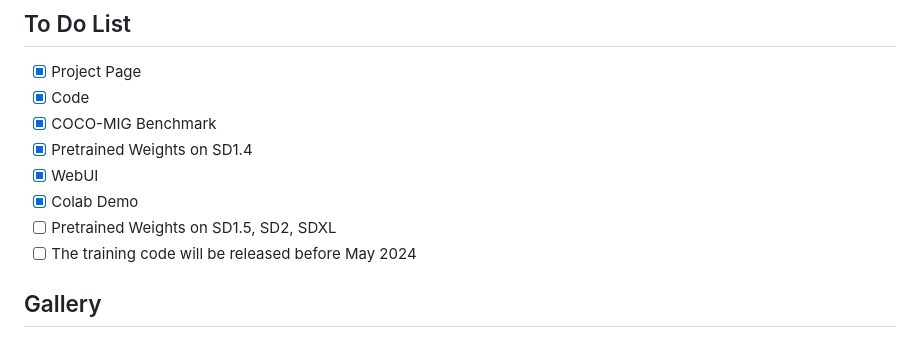
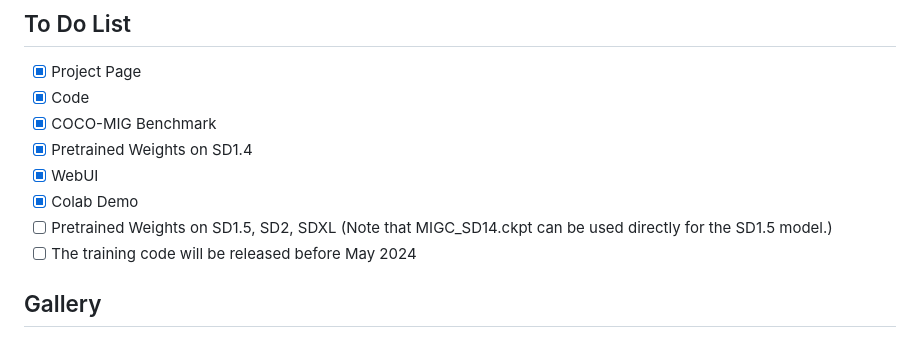
Before and after one commit to limuloo/MIGC, a Markdown page: README.md, the part around the change. Drawn GitHub-style.

Commit message:
upd readme

```diff
--- a/README.md
+++ b/README.md
@@ -14,7 +14,7 @@
 - [x] Pretrained Weights on SD1.4
 - [x] WebUI
 - [x] Colab Demo
-- [ ] Pretrained Weights on SD1.5, SD2, SDXL
+- [ ] Pretrained Weights on SD1.5, SD2, SDXL (Note that MIGC_SD14.ckpt can be used directly for the SD1.5 model.)
 - [ ] The training code will be released before May 2024
 <a id="Gallery"></a>
 ## Gallery
```
